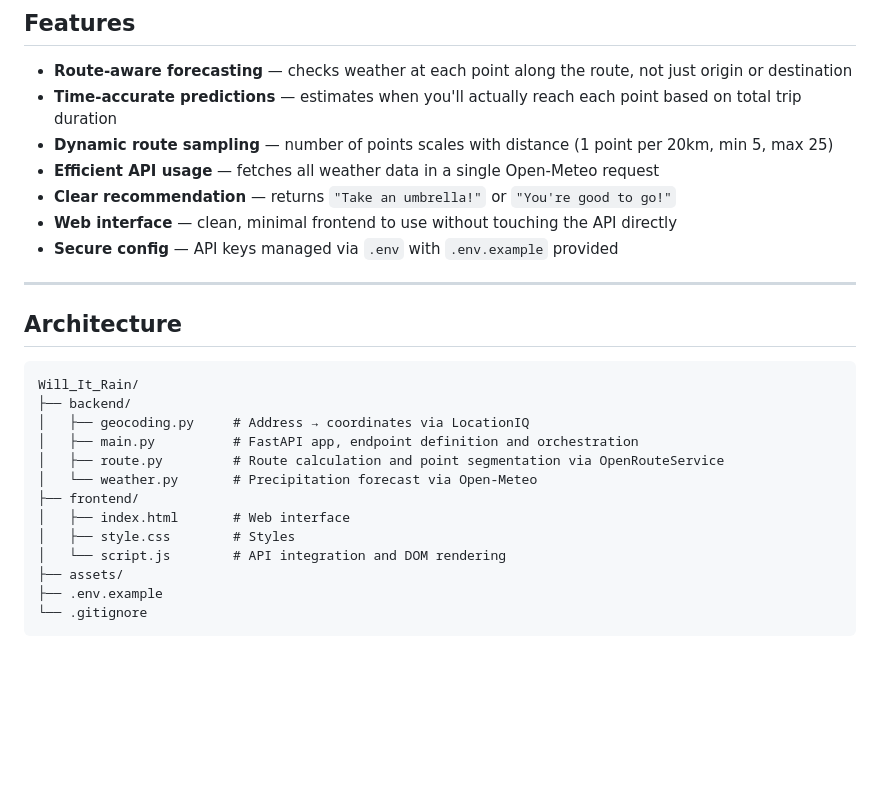
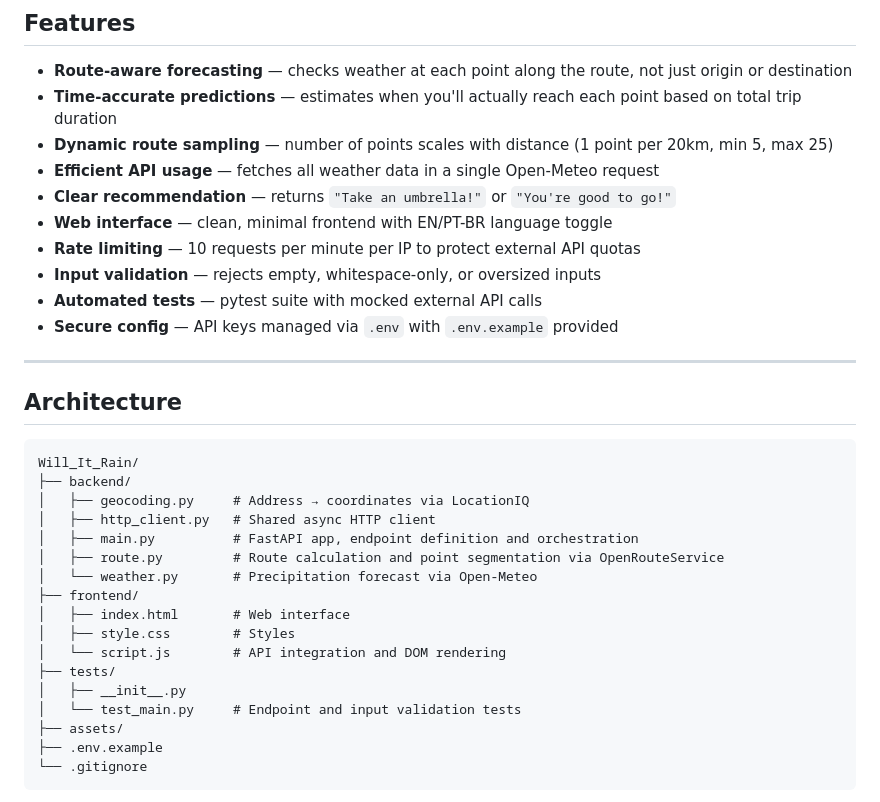
Before and after one commit to EduardoCassanha/Will-It-Rain-, a Markdown page: README.md, the part around one of its changes. GitHub-like rendering; blank space fills up the shorter version.

````diff
--- a/README.md
+++ b/README.md
@@ -52,17 +51,20 @@ Origin + Destination + Departure Time
 - **Dynamic route sampling** — number of points scales with distance (1 point per 20km, min 5, max 25)
 - **Efficient API usage** — fetches all weather data in a single Open-Meteo request
 - **Clear recommendation** — returns `"Take an umbrella!"` or `"You're good to go!"`
-- **Web interface** — clean, minimal frontend to use without touching the API directly
+- **Web interface** — clean, minimal frontend with EN/PT-BR language toggle
+- **Rate limiting** — 10 requests per minute per IP to protect external API quotas
+- **Input validation** — rejects empty, whitespace-only, or oversized inputs
+- **Automated tests** — pytest suite with mocked external API calls
 - **Secure config** — API keys managed via `.env` with `.env.example` provided
 
 ---
 
 ## Architecture
-
 ```
 Will_It_Rain/
 ├── backend/
 │   ├── geocoding.py     # Address → coordinates via LocationIQ
+│   ├── http_client.py   # Shared async HTTP client
 │   ├── main.py          # FastAPI app, endpoint definition and orchestration
 │   ├── route.py         # Route calculation and point segmentation via OpenRouteService
 │   └── weather.py       # Precipitation forecast via Open-Meteo
@@ -70,6 +72,9 @@ Will_It_Rain/
 │   ├── index.html       # Web interface
 │   ├── style.css        # Styles
 │   └── script.js        # API integration and DOM rendering
+├── tests/
+│   ├── __init__.py
+│   └── test_main.py     # Endpoint and input validation tests
 ├── assets/
 ├── .env.example
 └── .gitignore
````
Also changed, not shown: other parts of README.md (+11 -14 lines).
